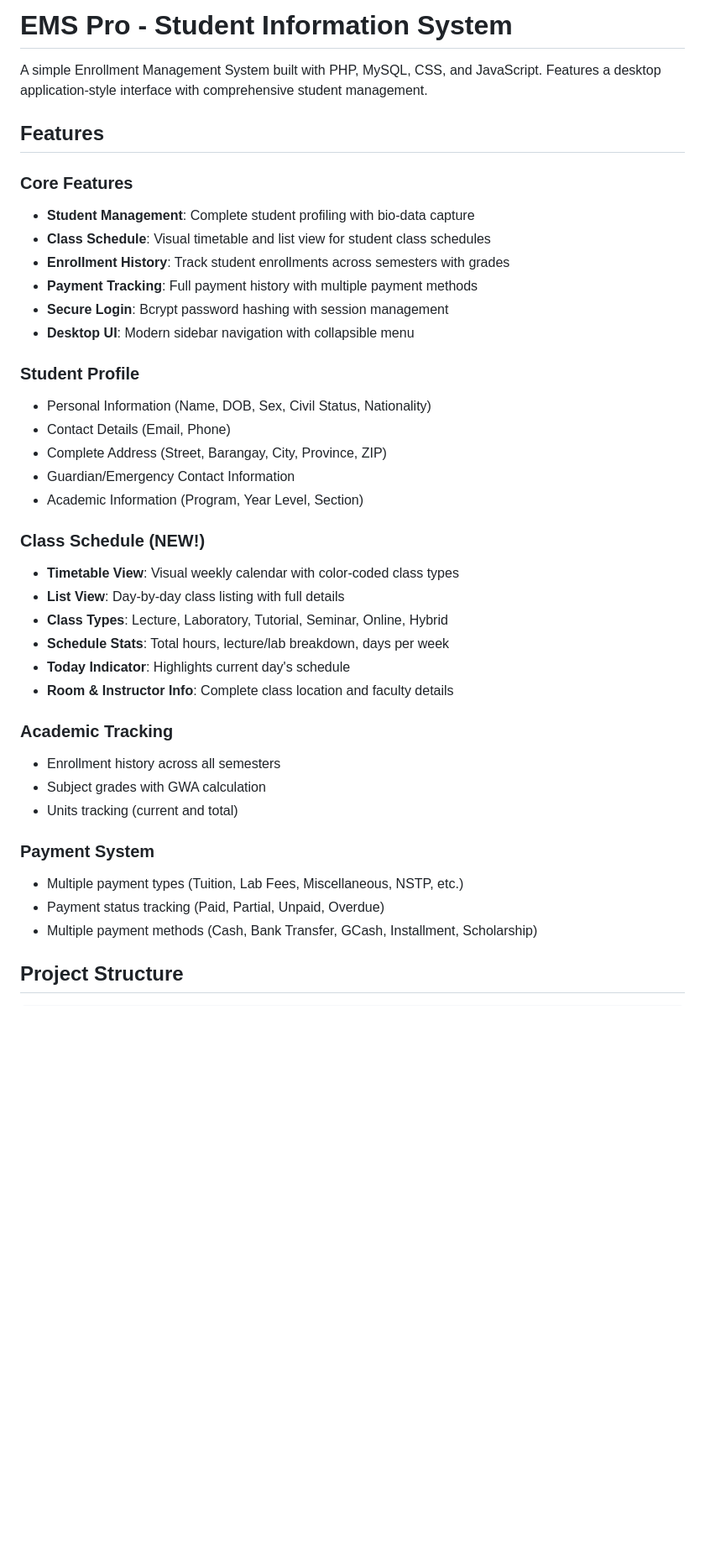
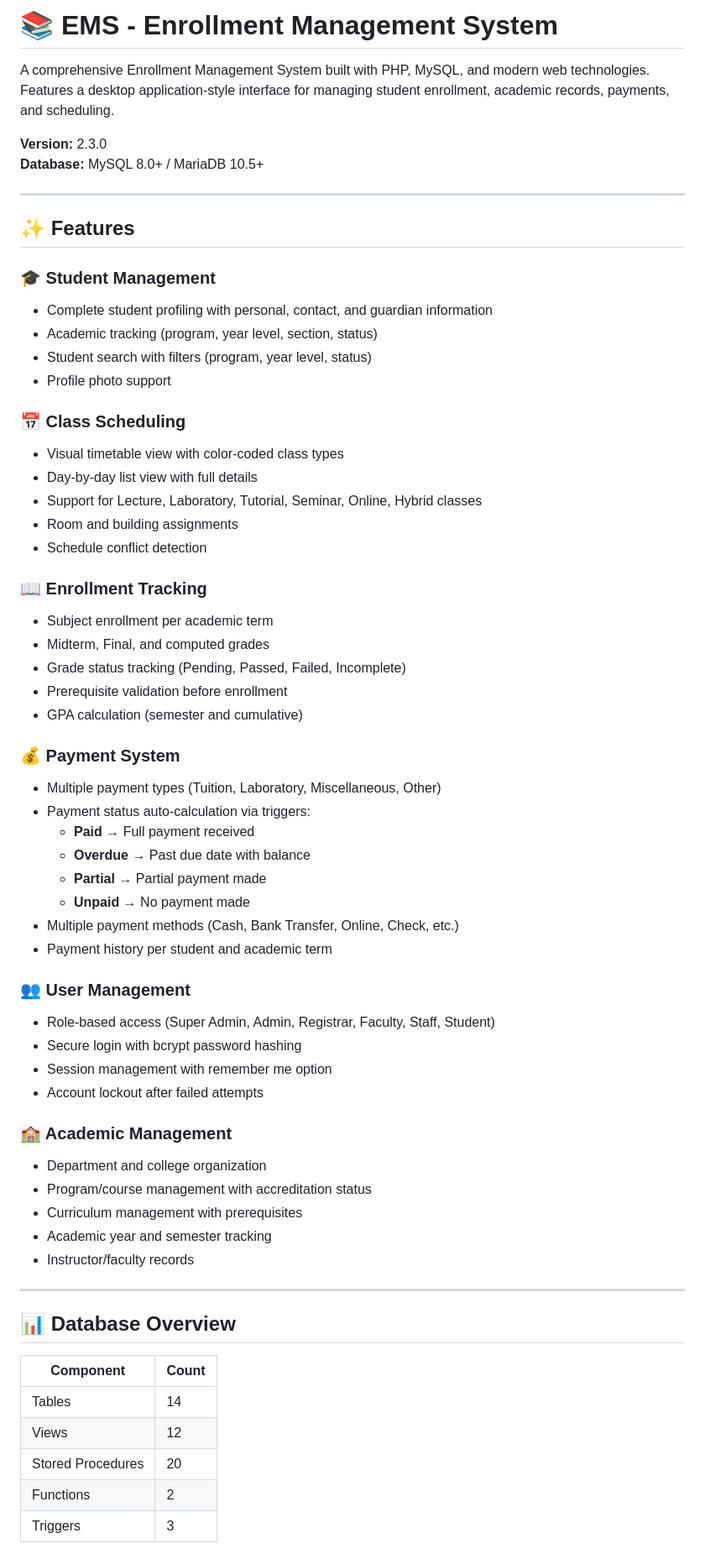
Before and after one commit to DailyDebuggersNest/Cano-P-EMS, a Markdown page: README.md, the part around one of its changes. Shown at 84% size. Rendered like a GitHub page; blank space fills up the shorter version.

Commit message:
Update README.md with accurate project documentation

```diff
--- a/README.md
+++ b/README.md
@@ -1,40 +1,66 @@
-# EMS Pro - Student Information System
+# 📚 EMS - Enrollment Management System
 
-A simple Enrollment Management System built with PHP, MySQL, CSS, and JavaScript. Features a desktop application-style interface with comprehensive student management.
+A comprehensive Enrollment Management System built with PHP, MySQL, and modern web technologies. Features a desktop application-style interface for managing student enrollment, academic records, payments, and scheduling.
 
-## Features
+**Version:** 2.3.0
+**Database:** MySQL 8.0+ / MariaDB 10.5+
 
-### Core Features
-- **Student Management**: Complete student profiling with bio-data capture
-- **Class Schedule**: Visual timetable and list view for student class schedules
-- **Enrollment History**: Track student enrollments across semesters with grades
-- **Payment Tracking**: Full payment history with multiple payment methods
-- **Secure Login**: Bcrypt password hashing with session management
-- **Desktop UI**: Modern sidebar navigation with collapsible menu
+---
 
-### Student Profile
-- Personal Information (Name, DOB, Sex, Civil Status, Nationality)
-- Contact Details (Email, Phone)
-- Complete Address (Street, Barangay, City, Province, ZIP)
-- Guardian/Emergency Contact Information
-- Academic Information (Program, Year Level, Section)
+## ✨ Features
 
-### Class Schedule (NEW!)
-- **Timetable View**: Visual weekly calendar with color-coded class types
-- **List View**: Day-by-day class listing with full details
-- **Class Types**: Lecture, Laboratory, Tutorial, Seminar, Online, Hybrid
-- **Schedule Stats**: Total hours, lecture/lab breakdown, days per week
-- **Today Indicator**: Highlights current day's schedule
-- **Room & Instructor Info**: Complete class location and faculty details
+### 🎓 Student Management
+- Complete student profiling with personal, contact, and guardian information
+- Academic tracking (program, year level, section, status)
+- Student search with filters (program, year level, status)
+- Profile photo support
 
-### Academic Tracking
-- Enrollment history across all semesters
-- Subject grades with GWA calculation
-- Units tracking (current and total)
+### 📅 Class Scheduling
+- Visual timetable view with color-coded class types
+- Day-by-day list view with full details
+- Support for Lecture, Laboratory, Tutorial, Seminar, Online, Hybrid classes
+- Room and building assignments
+- Schedule conflict detection
 
-### Payment System
-- Multiple payment types (Tuition, Lab Fees, Miscellaneous, NSTP, etc.)
-- Payment status tracking (Paid, Partial, Unpaid, Overdue)
-- Multiple payment methods (Cash, Bank Transfer, GCash, Installment, Scholarship)
+### 📖 Enrollment Tracking
+- Subject enrollment per academic term
+- Midterm, Final, and computed grades
+- Grade status tracking (Pending, Passed, Failed, Incomplete)
+- Prerequisite validation before enrollment
+- GPA calculation (semester and cumulative)
 
-## Project Structure
+### 💰 Payment System
+- Multiple payment types (Tuition, Laboratory, Miscellaneous, Other)
+- Payment status auto-calculation via triggers:
+  - **Paid** → Full payment received
+  - **Overdue** → Past due date with balance
+  - **Partial** → Partial payment made
+  - **Unpaid** → No payment made
+- Multiple payment methods (Cash, Bank Transfer, Online, Check, etc.)
+- Payment history per student and academic term
+
+### 👥 User Management
+- Role-based access (Super Admin, Admin, Registrar, Faculty, Staff, Student)
+- Secure login with bcrypt password hashing
+- Session management with remember me option
+- Account lockout after failed attempts
+
+### 🏫 Academic Management
+- Department and college organization
+- Program/course management with accreditation status
+- Curriculum management with prerequisites
+- Academic year and semester tracking
+- Instructor/faculty records
+
+---
+
+## 📊 Database Overview
+
+| Component | Count |
+|-----------|-------|
+| Tables | 14 |
+| Views | 12 |
+| Stored Procedures | 20 |
+| Functions | 2 |
+| Triggers | 3 |
+
```
Also changed, not shown: other parts of README.md (+133 -123 lines).
